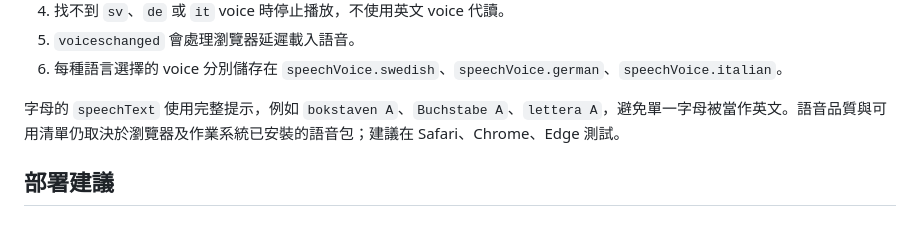
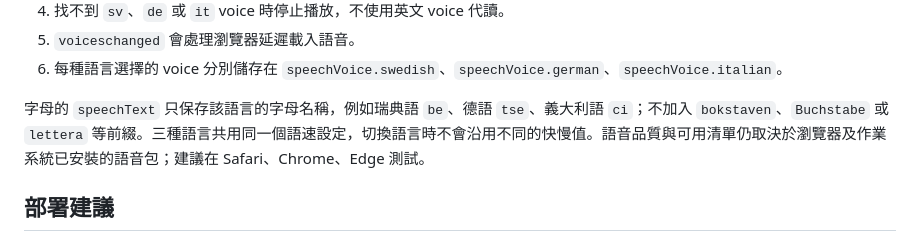
Before and after one commit to rAymomd2030/europe-daily-phrases, a Markdown page: README.md, the part around the change. GitHub-like rendering.

```diff
--- a/README.md
+++ b/README.md
@@ -110,7 +110,7 @@ phraseItem(
 5. `voiceschanged` 會處理瀏覽器延遲載入語音。
 6. 每種語言選擇的 voice 分別儲存在 `speechVoice.swedish`、`speechVoice.german`、`speechVoice.italian`。
 
-字母的 `speechText` 使用完整提示，例如 `bokstaven A`、`Buchstabe A`、`lettera A`，避免單一字母被當作英文。語音品質與可用清單仍取決於瀏覽器及作業系統已安裝的語音包；建議在 Safari、Chrome、Edge 測試。
+字母的 `speechText` 只保存該語言的字母名稱，例如瑞典語 `be`、德語 `tse`、義大利語 `ci`；不加入 `bokstaven`、`Buchstabe` 或 `lettera` 等前綴。三種語言共用同一個語速設定，切換語言時不會沿用不同的快慢值。語音品質與可用清單仍取決於瀏覽器及作業系統已安裝的語音包；建議在 Safari、Chrome、Edge 測試。
 
 ## 部署建議
 
```
